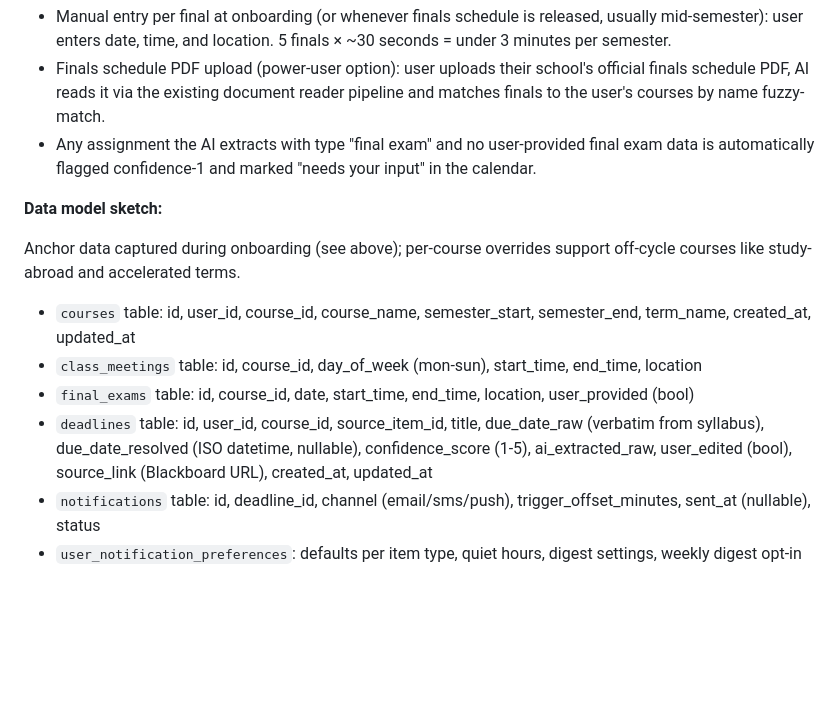
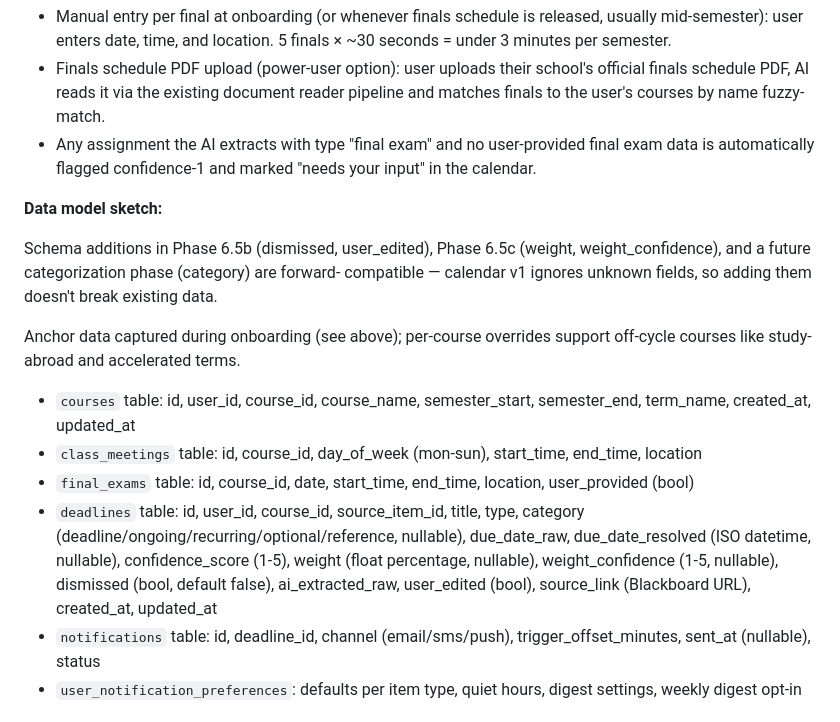
Before and after one commit to DOBcode1/blackboard-automation, a Markdown page: README.md, the part around one of its changes. Drawn GitHub-style; blank space fills up the shorter version.

```diff
--- a/README.md
+++ b/README.md
@@ -249,12 +249,17 @@ Final exams are a special case — they often happen outside normal class meetin
 
 **Data model sketch:**
 
+Schema additions in Phase 6.5b (dismissed, user_edited), Phase 6.5c (weight,
+weight_confidence), and a future categorization phase (category) are forward-
+compatible — calendar v1 ignores unknown fields, so adding them doesn't break
+existing data.
+
 Anchor data captured during onboarding (see above); per-course overrides support off-cycle courses like study-abroad and accelerated terms.
 
 - `courses` table: id, user_id, course_id, course_name, semester_start, semester_end, term_name, created_at, updated_at
 - `class_meetings` table: id, course_id, day_of_week (mon-sun), start_time, end_time, location
 - `final_exams` table: id, course_id, date, start_time, end_time, location, user_provided (bool)
-- `deadlines` table: id, user_id, course_id, source_item_id, title, due_date_raw (verbatim from syllabus), due_date_resolved (ISO datetime, nullable), confidence_score (1-5), ai_extracted_raw, user_edited (bool), source_link (Blackboard URL), created_at, updated_at
+- `deadlines` table: id, user_id, course_id, source_item_id, title, type, category (deadline/ongoing/recurring/optional/reference, nullable), due_date_raw, due_date_resolved (ISO datetime, nullable), confidence_score (1-5), weight (float percentage, nullable), weight_confidence (1-5, nullable), dismissed (bool, default false), ai_extracted_raw, user_edited (bool), source_link (Blackboard URL), created_at, updated_at
 - `notifications` table: id, deadline_id, channel (email/sms/push), trigger_offset_minutes, sent_at (nullable), status
 - `user_notification_preferences`: defaults per item type, quiet hours, digest settings, weekly digest opt-in
 
```
Also changed, not shown: other parts of README.md (+58 -3 lines).
